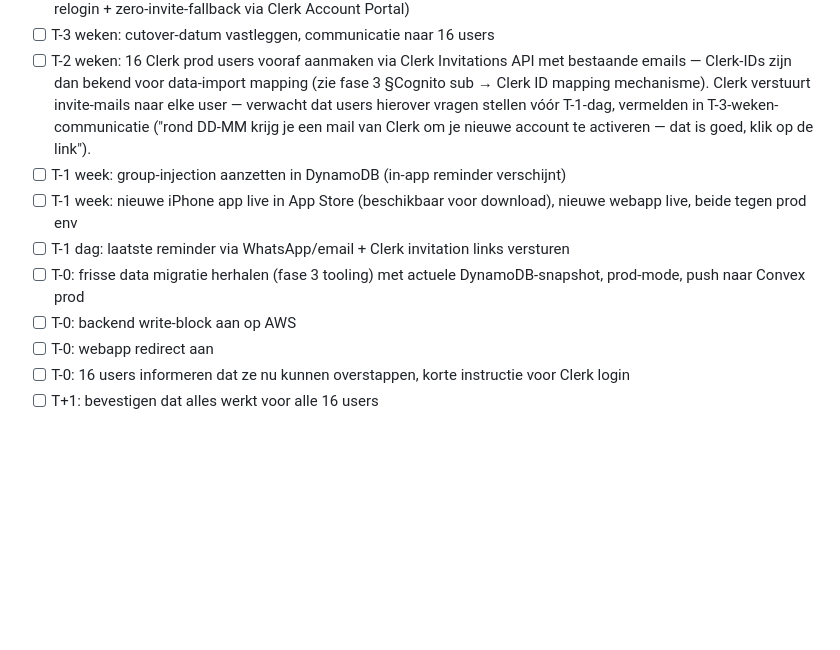
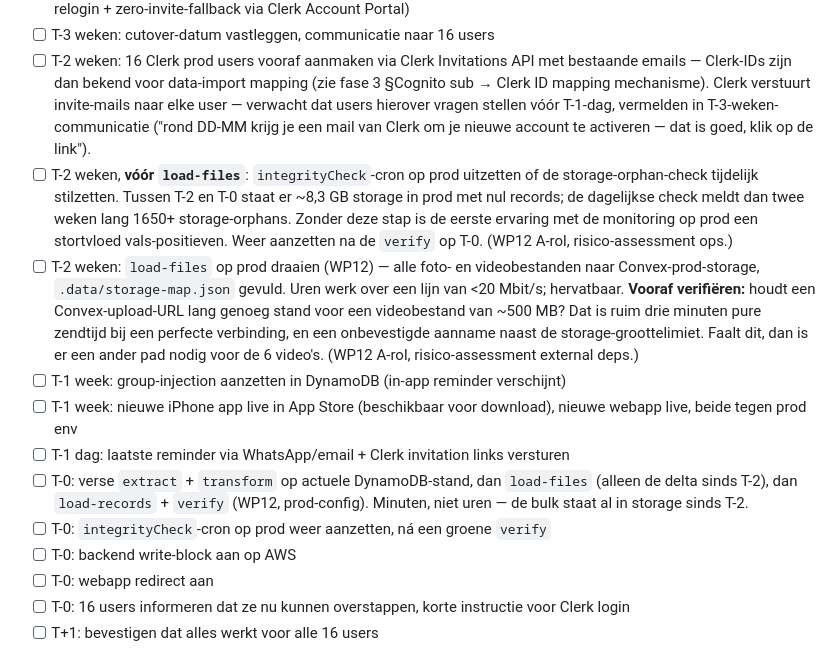
Before and after one commit to wintvelt/clubalmanac-v2, a Markdown page: docs/migratie-status.md, the part around the change. Rendered like a GitHub page; blank space fills up the shorter version.

Commit message:
docs(migratie-status): fase 5 stappenplan aangepast op WP12 gefaseerde run
Drie wijzigingen in het cutover-stappenplan, uit A's risico-assessment op WP12:

- T-2: integrityCheck-cron op prod uit vóór load-files. Tussen T-2 en T-0
  staat er 8,3 GB storage met nul records; de check zou twee weken lang
  1650+ storage-orphans melden en de monitoring meteen ongeloofwaardig maken.
- T-2: load-files als eigen stap, met een vooraf te verifieren aanname —
  blijft een Convex-upload-URL lang genoeg open voor een videobestand van
  ~500 MB over een lijn van <20 Mbit/s?
- T-0: de oude "frisse data migratie herhalen"-regel vervangen door de
  gefaseerde variant (delta-load-files + load-records + verify, minuten in
  plaats van uren), plus de cron weer aan na een groene verify.

Co-Authored-By: Claude Opus 5 <noreply@anthropic.com>

```diff
--- a/docs/migratie-status.md
+++ b/docs/migratie-status.md
@@ -196,10 +196,13 @@ Dus: communicatie en blokkade gaan **buiten de oude app om**.
 - [ ] T-4 weken: WP6 prod-Gates 1+2+3 herhalen op prod-deployment (atomic-onboarding happy-path + idempotency-relogin + zero-invite-fallback via Clerk Account Portal)
 - [ ] T-3 weken: cutover-datum vastleggen, communicatie naar 16 users
 - [ ] T-2 weken: 16 Clerk prod users vooraf aanmaken via Clerk Invitations API met bestaande emails — Clerk-IDs zijn dan bekend voor data-import mapping (zie fase 3 §Cognito sub → Clerk ID mapping mechanisme). Clerk verstuurt invite-mails naar elke user — verwacht dat users hierover vragen stellen vóór T-1-dag, vermelden in T-3-weken-communicatie ("rond DD-MM krijg je een mail van Clerk om je nieuwe account te activeren — dat is goed, klik op de link").
+- [ ] T-2 weken, **vóór `load-files`**: `integrityCheck`-cron op prod uitzetten of de storage-orphan-check tijdelijk stilzetten. Tussen T-2 en T-0 staat er ~8,3 GB storage in prod met nul records; de dagelijkse check meldt dan twee weken lang 1650+ storage-orphans. Zonder deze stap is de eerste ervaring met de monitoring op prod een stortvloed vals-positieven. Weer aanzetten na de `verify` op T-0. (WP12 A-rol, risico-assessment ops.)
+- [ ] T-2 weken: `load-files` op prod draaien (WP12) — alle foto- en videobestanden naar Convex-prod-storage, `.data/storage-map.json` gevuld. Uren werk over een lijn van <20 Mbit/s; hervatbaar. **Vooraf verifiëren:** houdt een Convex-upload-URL lang genoeg stand voor een videobestand van ~500 MB? Dat is ruim drie minuten pure zendtijd bij een perfecte verbinding, en een onbevestigde aanname naast de storage-groottelimiet. Faalt dit, dan is er een ander pad nodig voor de 6 video's. (WP12 A-rol, risico-assessment external deps.)
 - [ ] T-1 week: group-injection aanzetten in DynamoDB (in-app reminder verschijnt)
 - [ ] T-1 week: nieuwe iPhone app live in App Store (beschikbaar voor download), nieuwe webapp live, beide tegen prod env
 - [ ] T-1 dag: laatste reminder via WhatsApp/email + Clerk invitation links versturen
-- [ ] T-0: frisse data migratie herhalen (fase 3 tooling) met actuele DynamoDB-snapshot, prod-mode, push naar Convex prod
+- [ ] T-0: verse `extract` + `transform` op actuele DynamoDB-stand, dan `load-files` (alleen de delta sinds T-2), dan `load-records` + `verify` (WP12, prod-config). Minuten, niet uren — de bulk staat al in storage sinds T-2.
+- [ ] T-0: `integrityCheck`-cron op prod weer aanzetten, ná een groene `verify`
 - [ ] T-0: backend write-block aan op AWS
 - [ ] T-0: webapp redirect aan
 - [ ] T-0: 16 users informeren dat ze nu kunnen overstappen, korte instructie voor Clerk login
```
